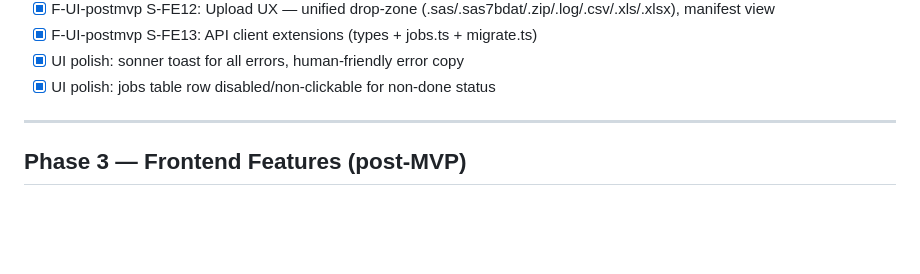
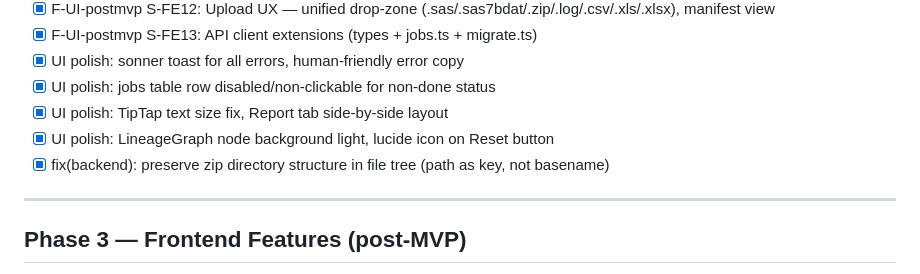
Before and after one commit to ADC-Consulting/rosetta-decode, a Markdown page: journal/BACKLOG.md, the part around the change. Drawn GitHub-style; blank space fills up the shorter version.

```diff
--- a/journal/BACKLOG.md
+++ b/journal/BACKLOG.md
@@ -75,6 +75,9 @@
 - [X] F-UI-postmvp S-FE13: API client extensions (types + jobs.ts + migrate.ts)
 - [X] UI polish: sonner toast for all errors, human-friendly error copy
 - [X] UI polish: jobs table row disabled/non-clickable for non-done status
+- [X] UI polish: TipTap text size fix, Report tab side-by-side layout
+- [X] UI polish: LineageGraph node background light, lucide icon on Reset button
+- [X] fix(backend): preserve zip directory structure in file tree (path as key, not basename)
 
 ---
 
```
Also changed, not shown: journal/DECISIONS.md (+6 -0 lines), journal/SESSIONS.md (+33 -0 lines).
